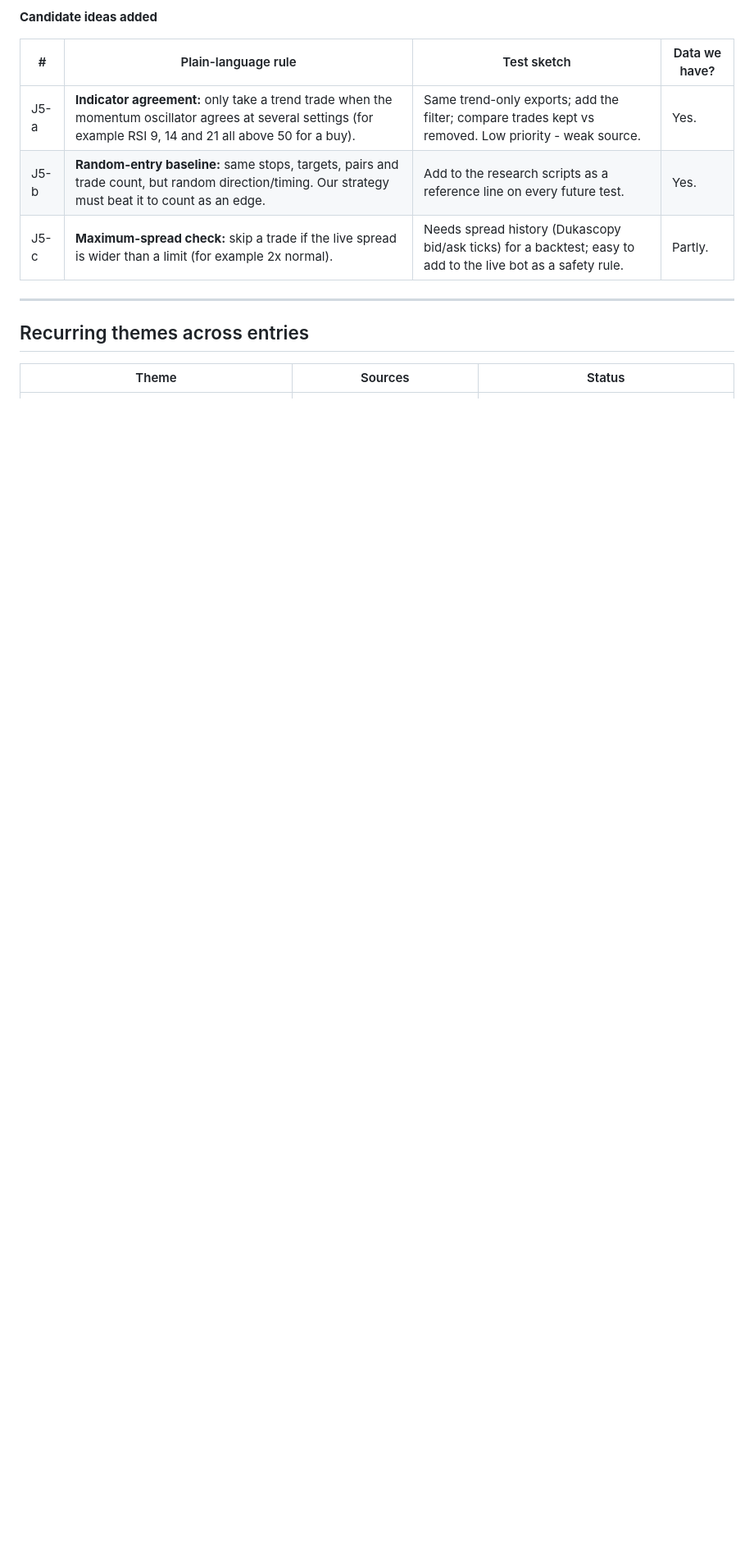
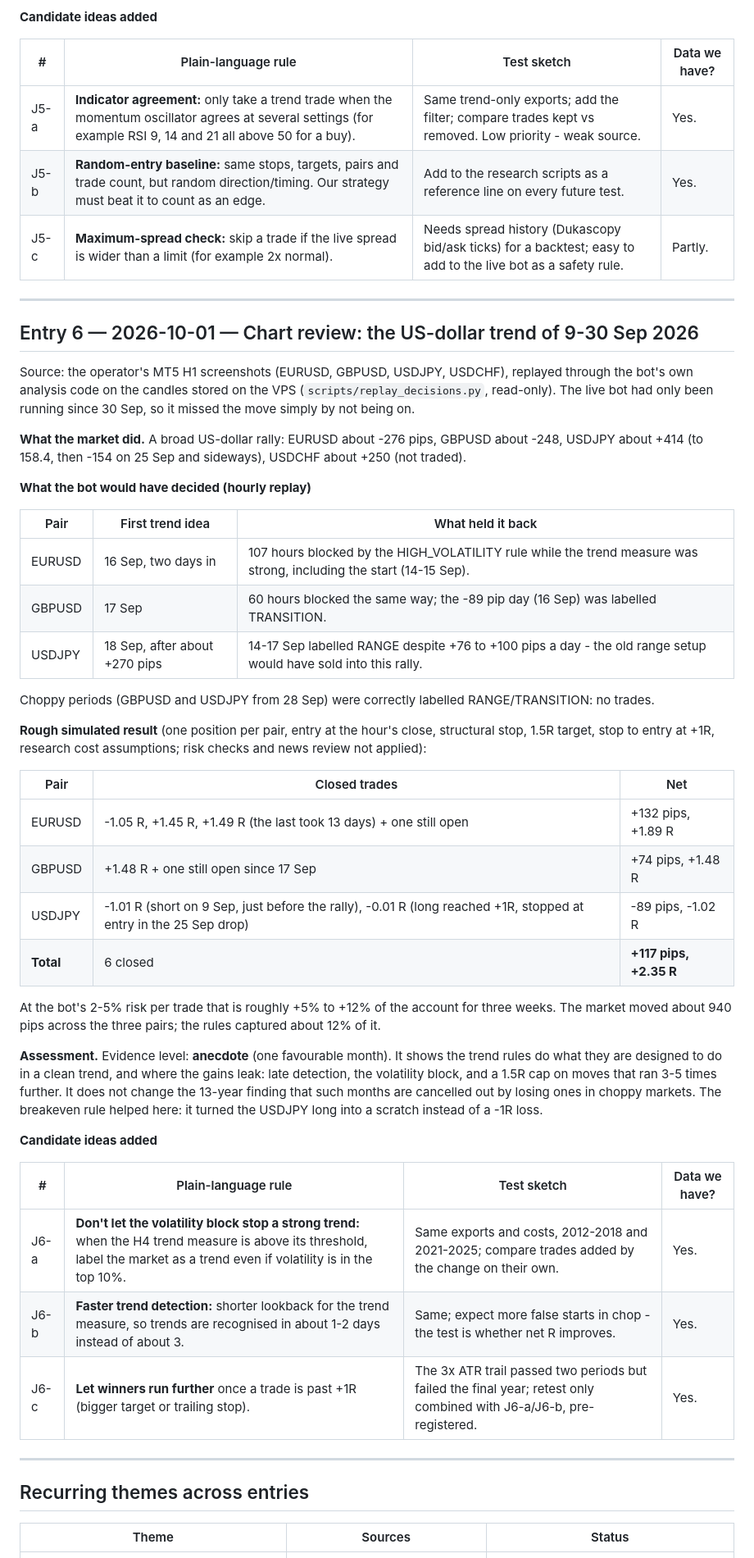
Before and after one commit to iamarasinghe96/forex, a Markdown page: docs/STRATEGY_JOURNAL.md, the part around one of its changes. Shown at 82% size. Drawn GitHub-style; blank space fills up the shorter version.

Commit message:
Journal entry 6: replay of the Sep 2026 US-dollar trend through the bot's rules
Co-Authored-By: Claude Opus 5.5 <noreply@anthropic.com>
Claude-Session: https://claude.ai/code/session_01BMHMR4YX1HTYYAzbX1D5Ad

```diff
--- a/docs/STRATEGY_JOURNAL.md
+++ b/docs/STRATEGY_JOURNAL.md
@@ -310,6 +310,55 @@ included, simple baselines - is the right way to test, and the same way we test.
 
 ---
 
+## Entry 6 — 2026-10-01 — Chart review: the US-dollar trend of 9-30 Sep 2026
+
+Source: the operator's MT5 H1 screenshots (EURUSD, GBPUSD, USDJPY, USDCHF), replayed through the
+bot's own analysis code on the candles stored on the VPS (`scripts/replay_decisions.py`, read-only).
+The live bot had only been running since 30 Sep, so it missed the move simply by not being on.
+
+**What the market did.** A broad US-dollar rally: EURUSD about -276 pips, GBPUSD about -248,
+USDJPY about +414 (to 158.4, then -154 on 25 Sep and sideways), USDCHF about +250 (not traded).
+
+**What the bot would have decided (hourly replay)**
+
+| Pair | First trend idea | What held it back |
+|---|---|---|
+| EURUSD | 16 Sep, two days in | 107 hours blocked by the HIGH_VOLATILITY rule while the trend measure was strong, including the start (14-15 Sep). |
+| GBPUSD | 17 Sep | 60 hours blocked the same way; the -89 pip day (16 Sep) was labelled TRANSITION. |
+| USDJPY | 18 Sep, after about +270 pips | 14-17 Sep labelled RANGE despite +76 to +100 pips a day - the old range setup would have sold into this rally. |
+
+Choppy periods (GBPUSD and USDJPY from 28 Sep) were correctly labelled RANGE/TRANSITION: no trades.
+
+**Rough simulated result** (one position per pair, entry at the hour's close, structural stop,
+1.5R target, stop to entry at +1R, research cost assumptions; risk checks and news review not
+applied):
+
+| Pair | Closed trades | Net |
+|---|---|---|
+| EURUSD | -1.05 R, +1.45 R, +1.49 R (the last took 13 days) + one still open | +132 pips, +1.89 R |
+| GBPUSD | +1.48 R + one still open since 17 Sep | +74 pips, +1.48 R |
+| USDJPY | -1.01 R (short on 9 Sep, just before the rally), -0.01 R (long reached +1R, stopped at entry in the 25 Sep drop) | -89 pips, -1.02 R |
+| **Total** | 6 closed | **+117 pips, +2.35 R** |
+
+At the bot's 2-5% risk per trade that is roughly +5% to +12% of the account for three weeks.
+The market moved about 940 pips across the three pairs; the rules captured about 12% of it.
+
+**Assessment.** Evidence level: **anecdote** (one favourable month). It shows the trend rules do
+what they are designed to do in a clean trend, and where the gains leak: late detection, the
+volatility block, and a 1.5R cap on moves that ran 3-5 times further. It does not change the
+13-year finding that such months are cancelled out by losing ones in choppy markets. The
+breakeven rule helped here: it turned the USDJPY long into a scratch instead of a -1R loss.
+
+**Candidate ideas added**
+
+| # | Plain-language rule | Test sketch | Data we have? |
+|---|---|---|---|
+| J6-a | **Don't let the volatility block stop a strong trend:** when the H4 trend measure is above its threshold, label the market as a trend even if volatility is in the top 10%. | Same exports and costs, 2012-2018 and 2021-2025; compare trades added by the change on their own. | Yes. |
+| J6-b | **Faster trend detection:** shorter lookback for the trend measure, so trends are recognised in about 1-2 days instead of about 3. | Same; expect more false starts in chop - the test is whether net R improves. | Yes. |
+| J6-c | **Let winners run further** once a trade is past +1R (bigger target or trailing stop). | The 3x ATR trail passed two periods but failed the final year; retest only combined with J6-a/J6-b, pre-registered. | Yes. |
+
+---
+
 ## Recurring themes across entries
 
 | Theme | Sources | Status |
```
Also changed, not shown: other parts of docs/STRATEGY_JOURNAL.md (+3 -2 lines).
